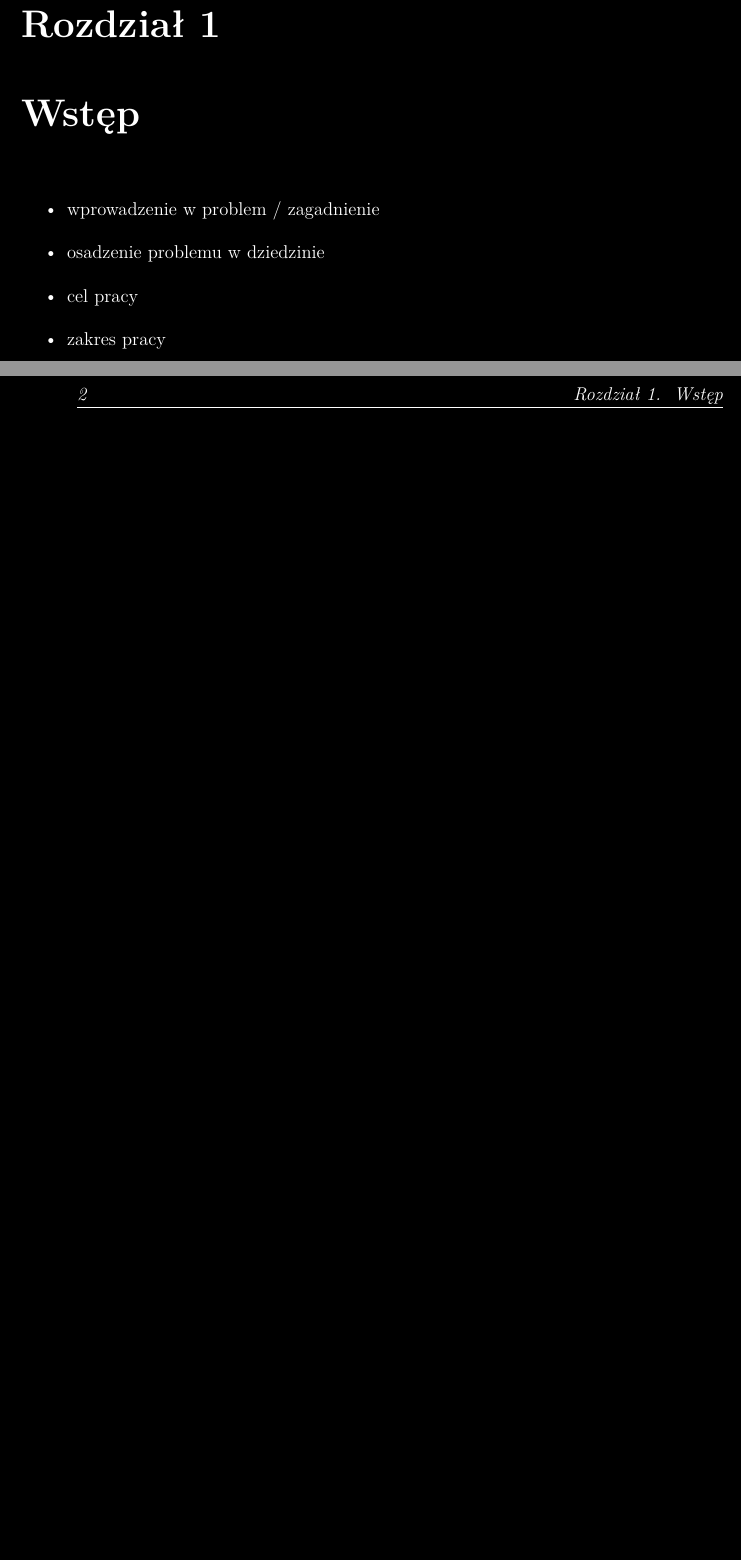
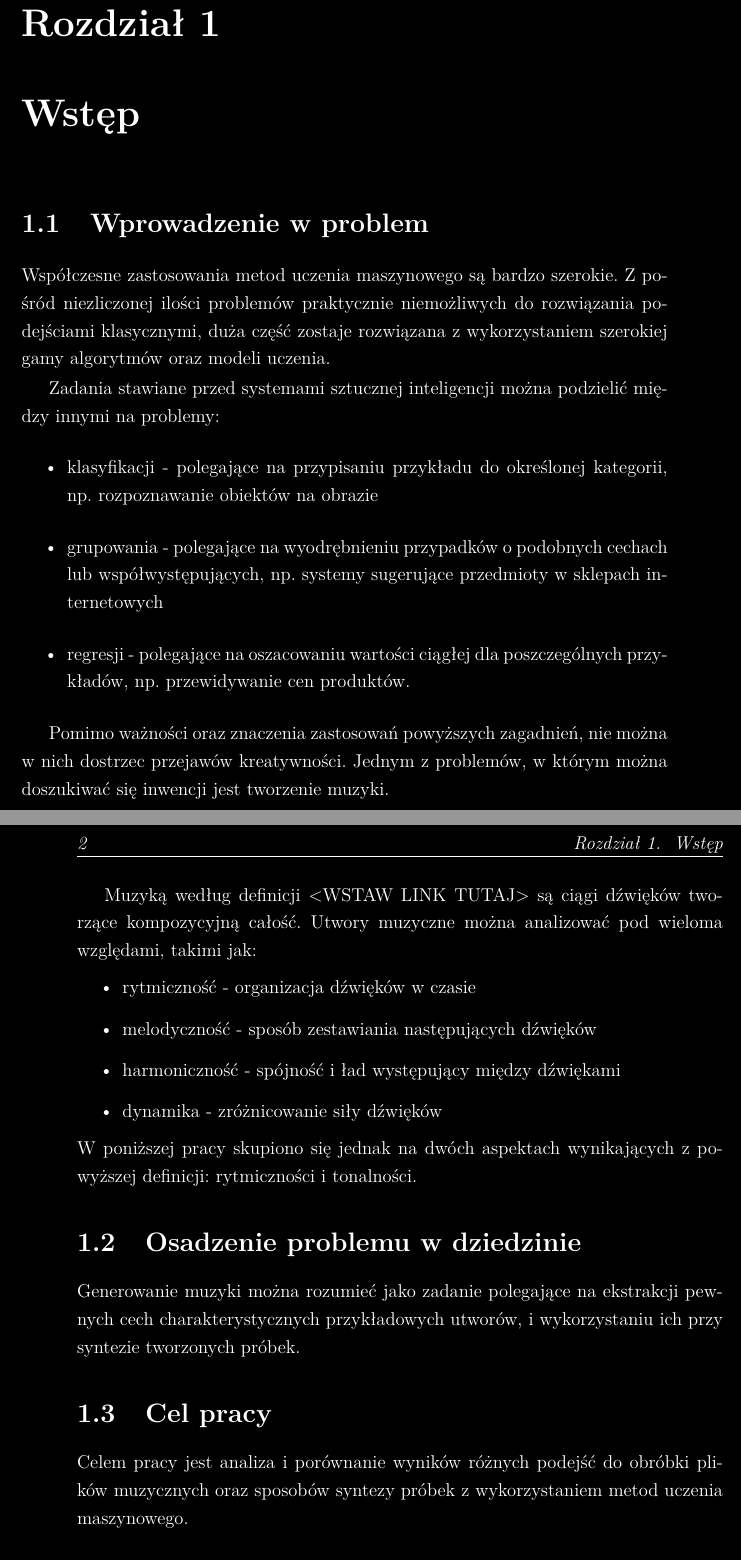
Before and after one commit to GrzegorzKazana/artificial-music, a LaTeX book (artifacts/report/report.tex, which reads artifacts/report/src/chapters/01_wstep.tex): two parts of pages 9 and 10 of 25, joined at a grey line, cut so that both start at the same text, the shorter picture padded with empty space. Compiled offline with pdfLaTeX.

Commit message:
created beta version of introduction

```diff
--- a/artifacts/report/src/chapters/01_wstep.tex
+++ b/artifacts/report/src/chapters/01_wstep.tex
@@ -2,12 +2,58 @@
 \chapter{Wstęp}
 {
 
- \begin{itemize}
-     \item wprowadzenie w problem / zagadnienie
-     \item osadzenie problemu w dziedzinie
-     \item cel pracy
-     \item zakres pracy
-     \item zwięzła charakterystyka rozdziałów
-     \item jednoznacznie określenie wkładu autora
+%  \begin{itemize}
+%      \item wprowadzenie w problem / zagadnienie
+%      \item osadzenie problemu w dziedzinie
+%      \item cel pracy
+%      \item zakres pracy
+%      \item zwięzła charakterystyka rozdziałów
+%      \item jednoznacznie określenie wkładu autora
 
- \end{itemize}
+%  \end{itemize}
+
+ \section{Wprowadzenie w problem}
+ {
+    Współczesne zastosowania metod uczenia maszynowego są bardzo szerokie.
+    Z pośród niezliczonej ilości problemów praktycznie niemożliwych do rozwiązania podejściami klasycznymi,
+    duża część zostaje rozwiązana z wykorzystaniem szerokiej gamy algorytmów oraz modeli uczenia.
+
+    Zadania stawiane przed systemami sztucznej inteligencji można podzielić między innymi na problemy:
+    \begin{itemize}
+        \item klasyfikacji - polegające na przypisaniu przykładu do określonej kategorii,
+        np. rozpoznawanie obiektów na obrazie
+        \item grupowania - polegające na wyodrębnieniu przypadków o podobnych cechach
+        lub współwystępujących, np. systemy sugerujące przedmioty w sklepach internetowych
+        \item regresji - polegające na oszacowaniu wartości ciągłej dla poszczególnych przykładów,
+        np. przewidywanie cen produktów.
+    \end{itemize}
+
+    Pomimo ważności oraz znaczenia zastosowań powyższych zagadnień,
+    nie można w nich dostrzec przejawów kreatywności.
+    Jednym z problemów, w którym można doszukiwać się inwencji jest tworzenie muzyki.
+
+    % dodać jakieś źródło
+    Muzyką według definicji <WSTAW LINK TUTAJ> są ciągi dźwięków tworzące kompozycyjną całość.
+    Utwory muzyczne można analizować pod wieloma względami, takimi jak:
+    \begin{itemize}
+        \item rytmiczność - organizacja dźwięków w czasie
+        \item melodyczność - sposób zestawiania następujących dźwięków
+        \item harmoniczność - spójność i ład występujący między dźwiękami
+        \item dynamika - zróżnicowanie siły dźwięków
+    \end{itemize}
+    W poniższej pracy skupiono się jednak na dwóch aspektach wynikających
+    z powyższej definicji: rytmiczności i tonalności.
+ }
+
+ \section{Osadzenie problemu w dziedzinie}
+ {
+    Generowanie muzyki można rozumieć jako zadanie polegające
+    na ekstrakcji pewnych cech charakterystycznych
+    przykładowych utworów, i wykorzystaniu ich przy syntezie tworzonych próbek.
+ }
+
+ \section{Cel pracy}
+ {
+    Celem pracy jest analiza i porównanie wyników różnych podejść
+    do obróbki plików muzycznych oraz sposobów syntezy próbek
+    z wykorzystaniem metod uczenia maszynowego.
```
Also changed, not shown: artifacts/report/src/chapters/08_test.tex (+9 -0 lines), artifacts/report/src/chapters/__latexindent_temp.tex (deleted, +0 -39 lines), artifacts/report/report.pdf, artifacts/report/src/chapters/01_wstep.tex (14 more changed lines).
